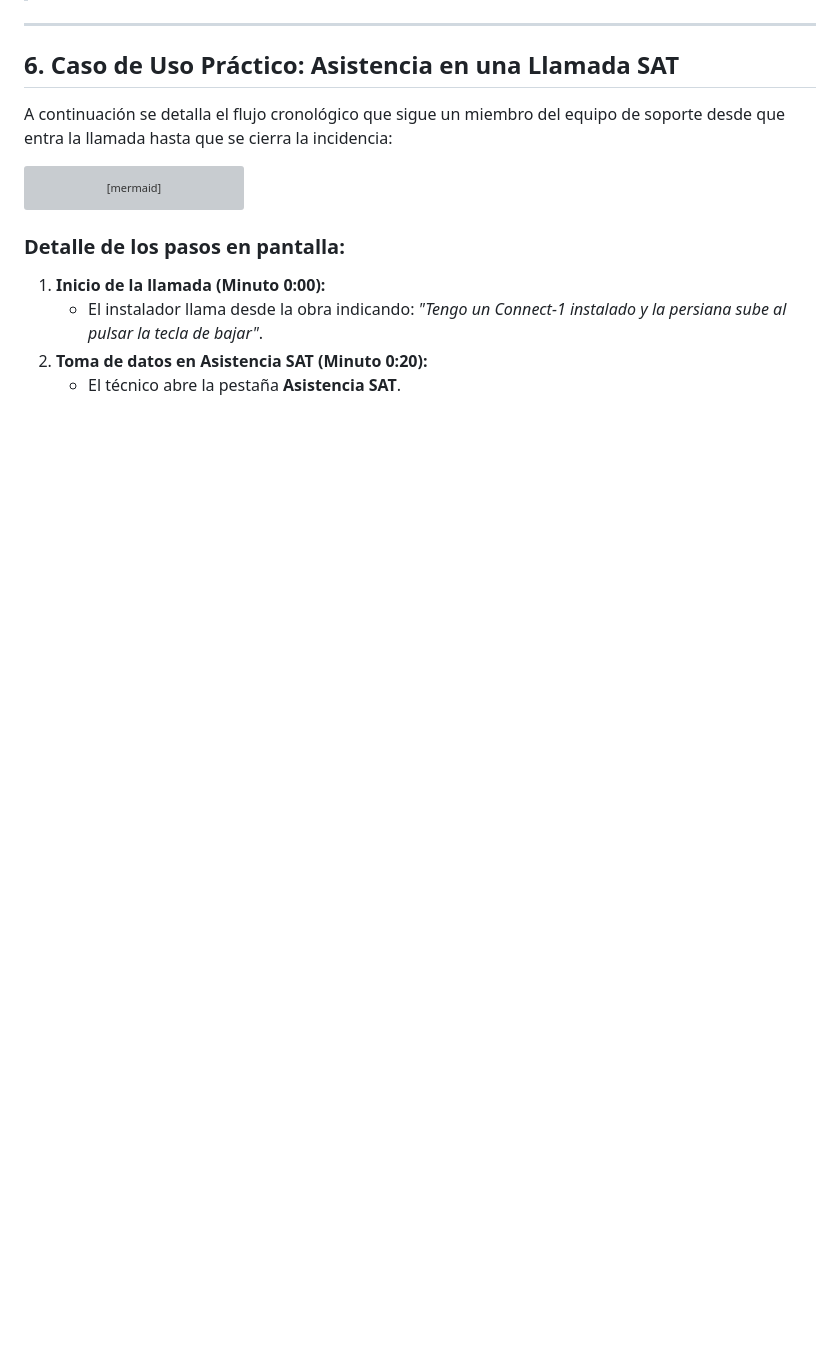
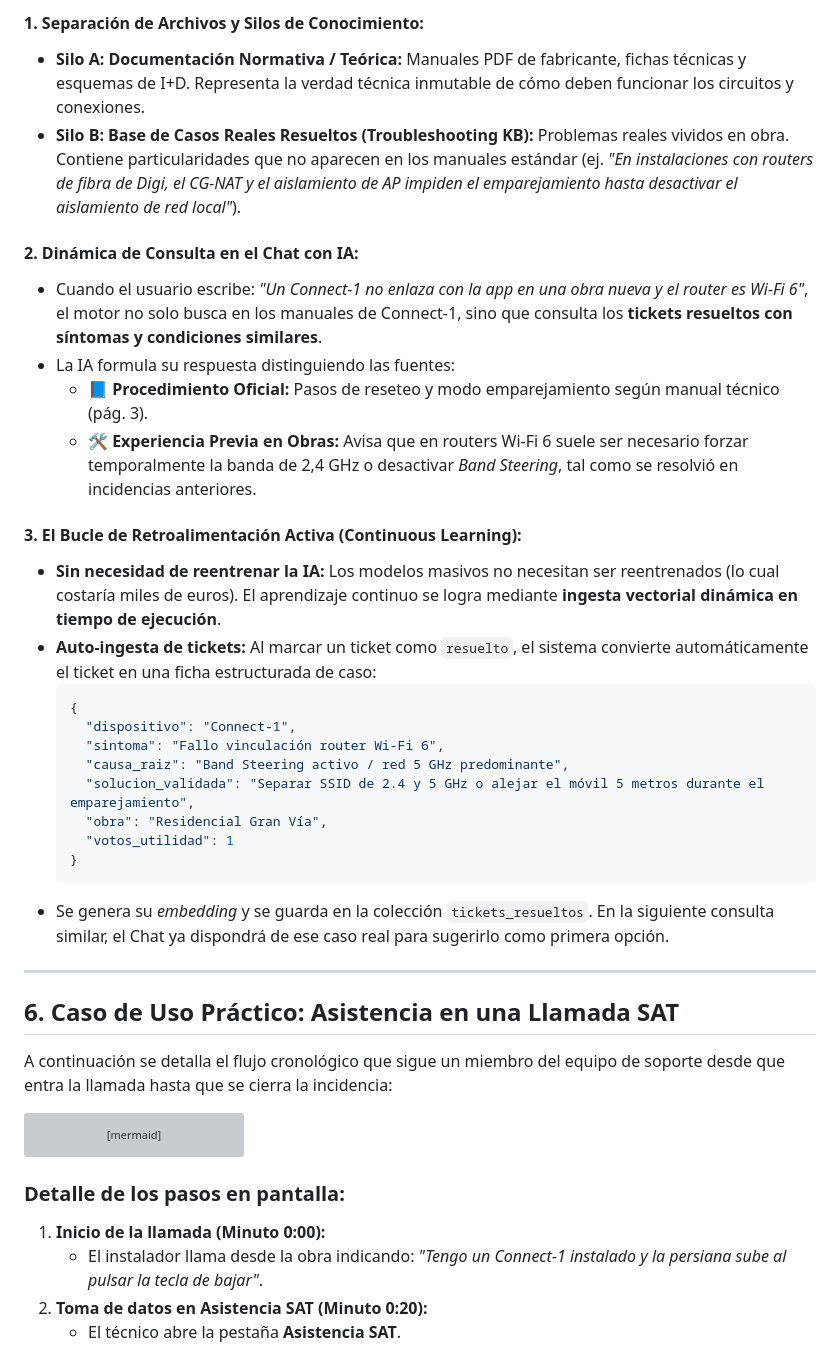
Before and after one commit to davidiotfenster-dev/buscador-manuales, a Markdown page: dossier_tecnico_y_operativo.md, the part around one of its changes. Rendered like a GitHub page; blank space fills up the shorter version; grey boxes are pictures that could not be loaded.

````diff
--- a/dossier_tecnico_y_operativo.md
+++ b/dossier_tecnico_y_operativo.md
@@ -169,3 +210,27 @@ Actualmente, el sistema utiliza un enfoque de **Inteligencia Algorítmica Híbri
+#### 1. Separación de Archivos y Silos de Conocimiento:
+* **Silo A: Documentación Normativa / Teórica:** Manuales PDF de fabricante, fichas técnicas y esquemas de I+D. Representa la verdad técnica inmutable de cómo deben funcionar los circuitos y conexiones.
+* **Silo B: Base de Casos Reales Resueltos (Troubleshooting KB):** Problemas reales vividos en obra. Contiene particularidades que no aparecen en los manuales estándar (ej. *"En instalaciones con routers de fibra de Digi, el CG-NAT y el aislamiento de AP impiden el emparejamiento hasta desactivar el aislamiento de red local"*).
+
+#### 2. Dinámica de Consulta en el Chat con IA:
+* Cuando el usuario escribe: *"Un Connect-1 no enlaza con la app en una obra nueva y el router es Wi-Fi 6"*, el motor no solo busca en los manuales de Connect-1, sino que consulta los **tickets resueltos con síntomas y condiciones similares**.
+* La IA formula su respuesta distinguiendo las fuentes:
+  * **📘 Procedimiento Oficial:** Pasos de reseteo y modo emparejamiento según manual técnico (pág. 3).
+  * **🛠️ Experiencia Previa en Obras:** Avisa que en routers Wi-Fi 6 suele ser necesario forzar temporalmente la banda de 2,4 GHz o desactivar *Band Steering*, tal como se resolvió en incidencias anteriores.
+
+#### 3. El Bucle de Retroalimentación Activa (Continuous Learning):
+* **Sin necesidad de reentrenar la IA:** Los modelos masivos no necesitan ser reentrenados (lo cual costaría miles de euros). El aprendizaje continuo se logra mediante **ingesta vectorial dinámica en tiempo de ejecución**.
+* **Auto-ingesta de tickets:** Al marcar un ticket como `resuelto`, el sistema convierte automáticamente el ticket en una ficha estructurada de caso:
+  ```json
+  {
+    "dispositivo": "Connect-1",
+    "sintoma": "Fallo vinculación router Wi-Fi 6",
+    "causa_raiz": "Band Steering activo / red 5 GHz predominante",
+    "solucion_validada": "Separar SSID de 2.4 y 5 GHz o alejar el móvil 5 metros durante el emparejamiento",
+    "obra": "Residencial Gran Vía",
+    "votos_utilidad": 1
+  }
+  ```
+* Se genera su *embedding* y se guarda en la colección `tickets_resueltos`. En la siguiente consulta similar, el Chat ya dispondrá de ese caso real para sugerirlo como primera opción.
 
 ---
 
````
Also changed, not shown: other parts of dossier_tecnico_y_operativo.md (+53 -12 lines).
